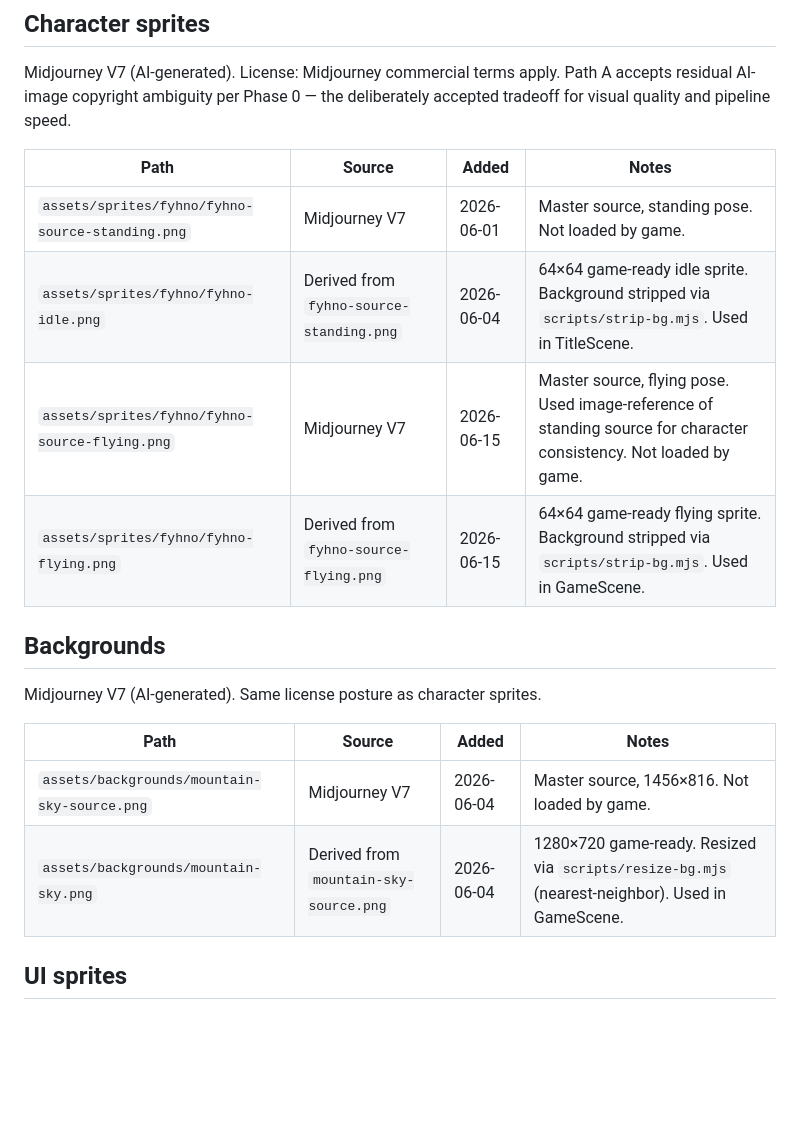
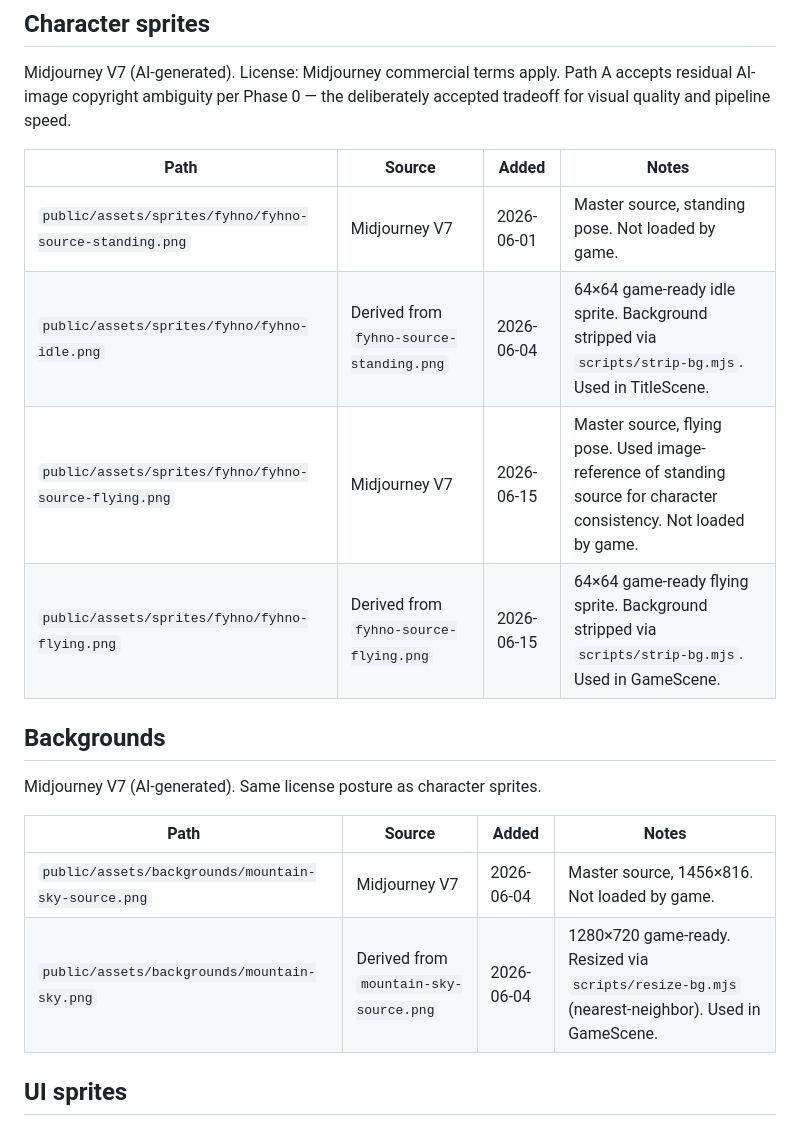
Before and after one commit to bradleywpoole-ux/fyhno-fight, a Markdown page: ASSETS.md, the part around one of its changes. GitHub-like rendering; blank space fills up the shorter version.

```diff
--- a/ASSETS.md
+++ b/ASSETS.md
@@ -17,10 +17,10 @@ Midjourney V7 (AI-generated). License: Midjourney commercial terms apply. Path A
 
 | Path | Source | Added | Notes |
 | ---- | ------ | ----- | ----- |
-| `assets/sprites/fyhno/fyhno-source-standing.png` | Midjourney V7 | 2026-06-01 | Master source, standing pose. Not loaded by game. |
-| `assets/sprites/fyhno/fyhno-idle.png` | Derived from `fyhno-source-standing.png` | 2026-06-04 | 64×64 game-ready idle sprite. Background stripped via `scripts/strip-bg.mjs`. Used in TitleScene. |
-| `assets/sprites/fyhno/fyhno-source-flying.png` | Midjourney V7 | 2026-06-15 | Master source, flying pose. Used image-reference of standing source for character consistency. Not loaded by game. |
-| `assets/sprites/fyhno/fyhno-flying.png` | Derived from `fyhno-source-flying.png` | 2026-06-15 | 64×64 game-ready flying sprite. Background stripped via `scripts/strip-bg.mjs`. Used in GameScene. |
+| `public/assets/sprites/fyhno/fyhno-source-standing.png` | Midjourney V7 | 2026-06-01 | Master source, standing pose. Not loaded by game. |
+| `public/assets/sprites/fyhno/fyhno-idle.png` | Derived from `fyhno-source-standing.png` | 2026-06-04 | 64×64 game-ready idle sprite. Background stripped via `scripts/strip-bg.mjs`. Used in TitleScene. |
+| `public/assets/sprites/fyhno/fyhno-source-flying.png` | Midjourney V7 | 2026-06-15 | Master source, flying pose. Used image-reference of standing source for character consistency. Not loaded by game. |
+| `public/assets/sprites/fyhno/fyhno-flying.png` | Derived from `fyhno-source-flying.png` | 2026-06-15 | 64×64 game-ready flying sprite. Background stripped via `scripts/strip-bg.mjs`. Used in GameScene. |
 
 ## Backgrounds
 
@@ -28,8 +28,8 @@ Midjourney V7 (AI-generated). Same license posture as character sprites.
 
 | Path | Source | Added | Notes |
 | ---- | ------ | ----- | ----- |
-| `assets/backgrounds/mountain-sky-source.png` | Midjourney V7 | 2026-06-04 | Master source, 1456×816. Not loaded by game. |
-| `assets/backgrounds/mountain-sky.png` | Derived from `mountain-sky-source.png` | 2026-06-04 | 1280×720 game-ready. Resized via `scripts/resize-bg.mjs` (nearest-neighbor). Used in GameScene. |
+| `public/assets/backgrounds/mountain-sky-source.png` | Midjourney V7 | 2026-06-04 | Master source, 1456×816. Not loaded by game. |
+| `public/assets/backgrounds/mountain-sky.png` | Derived from `mountain-sky-source.png` | 2026-06-04 | 1280×720 game-ready. Resized via `scripts/resize-bg.mjs` (nearest-neighbor). Used in GameScene. |
 
 ## UI sprites
 
```
Also changed, not shown: other parts of ASSETS.md (+6 -6 lines), CLAUDE.md (+19 -4 lines).
